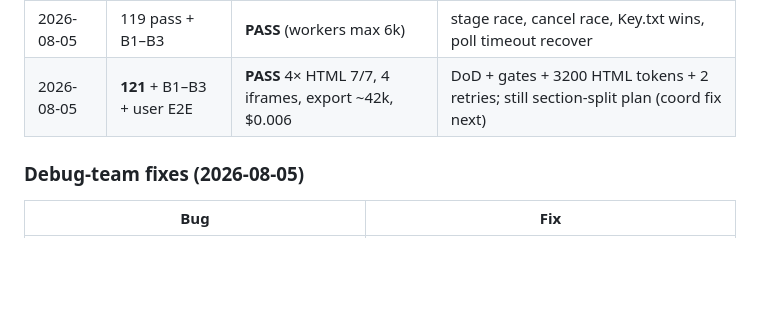
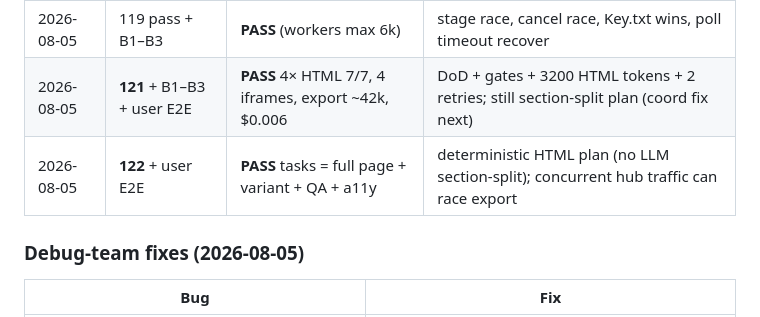
Before and after one commit to landjunge/gnom-hub-v1, a Markdown page: docs/STABILITY.md, the part around the change. Rendered like a GitHub page; blank space fills up the shorter version.

Commit message:
docs: log deterministic full-page coord plan in stability pass

```diff
--- a/docs/STABILITY.md
+++ b/docs/STABILITY.md
@@ -98,6 +98,7 @@ Reference: [`KEYS_AND_MODELS.md`](KEYS_AND_MODELS.md)
 | 2026-08-05 | 119 pass + live pong | **PASS** 4 HTML iframes, quality 5–6/6, export ~27k | thinking default **disabled** |
 | 2026-08-05 | 119 pass + B1–B3 | **PASS** (workers max 6k) | stage race, cancel race, Key.txt wins, poll timeout recover |
 | 2026-08-05 | **121** + B1–B3 + user E2E | **PASS** 4× HTML 7/7, 4 iframes, export ~42k, $0.006 | DoD + gates + 3200 HTML tokens + 2 retries; still section-split plan (coord fix next) |
+| 2026-08-05 | **122** + user E2E | **PASS** tasks = full page + variant + QA + a11y | deterministic HTML plan (no LLM section-split); concurrent hub traffic can race export |
 
 ### Debug-team fixes (2026-08-05)
 
```
